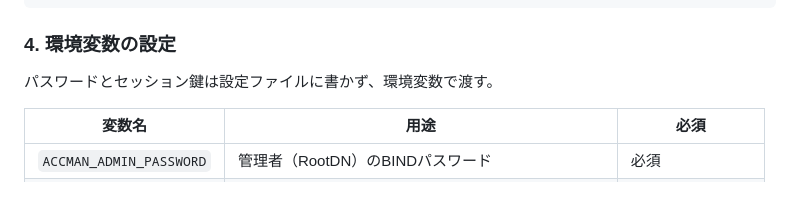
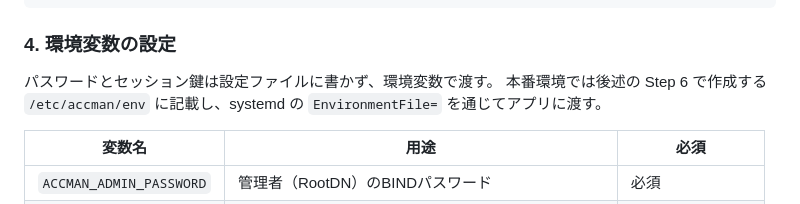
Before and after one commit to hiroys-milkcafe/accman, a Markdown page: README.md, the part around the change. Drawn GitHub-style.

Commit message:
READMEに管理者の環境変数の渡し方について追記

```diff
--- a/README.md
+++ b/README.md
@@ -134,6 +134,7 @@ type = text
 ### 4. 環境変数の設定
 
 パスワードとセッション鍵は設定ファイルに書かず、環境変数で渡す。
+本番環境では後述の Step 6 で作成する `/etc/accman/env` に記載し、systemd の `EnvironmentFile=` を通じてアプリに渡す。
 
 | 変数名 | 用途 | 必須 |
 |--------|------|------|
```
